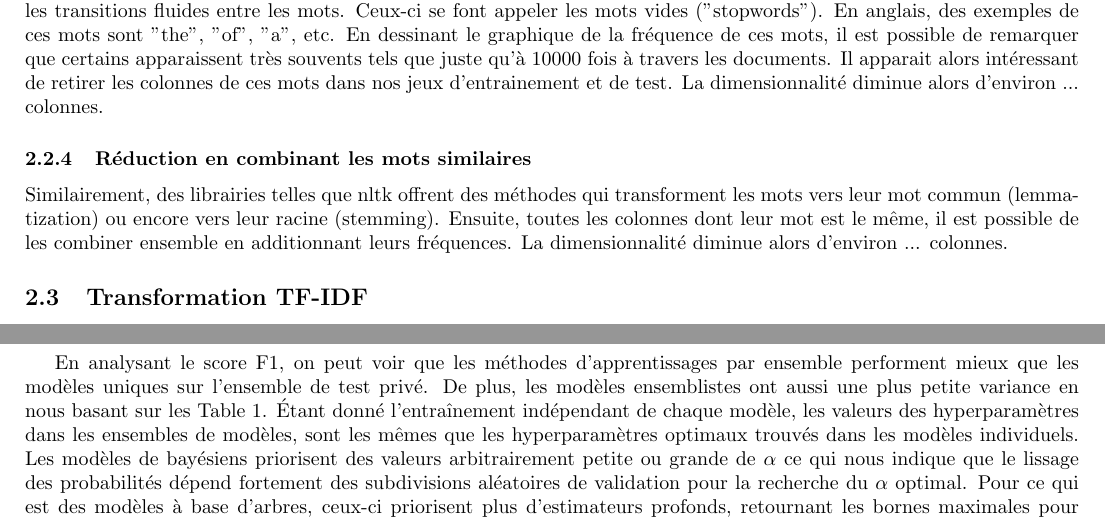
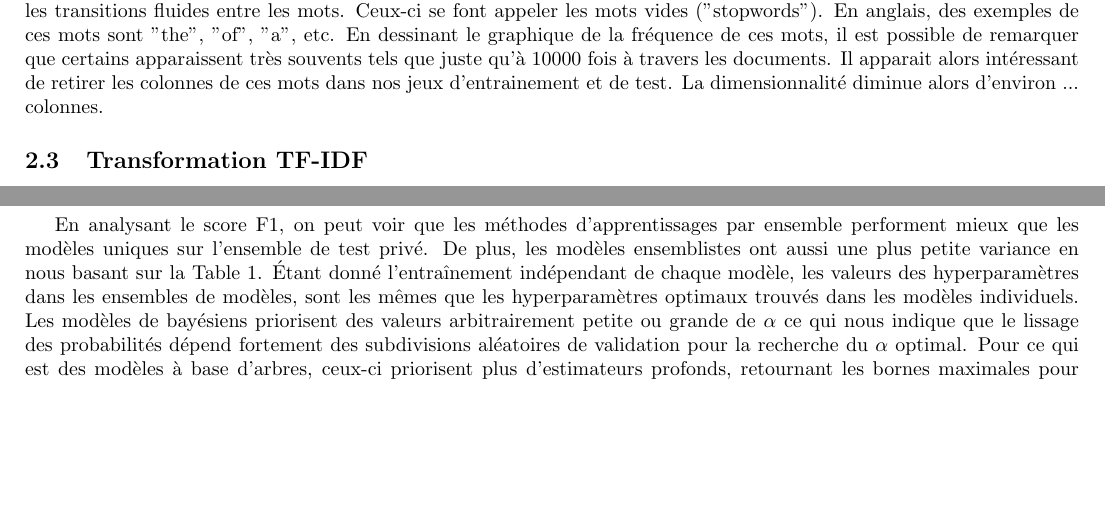
Before and after one commit to KamenDamov/kaggle_competition, a LaTeX document (rapport.tex): two parts of pages 3 and 7 of 12, joined at a grey line, cut so that both start at the same text, the shorter picture padded with empty space. Compiled offline with pdfLaTeX.

Commit message:
Version la plus récente

```diff
--- a/rapport.tex
+++ b/rapport.tex
@@ -35,8 +35,6 @@ Nous utilisons un arbre de décision avec le critère de Gini pour évaluer l'im
 Sachant que le jeu de données est très éparse,  nous avons tenter de retirer les mots qui surviennent très rarement à travers le corpus de texte. Nous détectons ces mots en calculant la somme des fréquences d'un mot à travers tout le corpus, en triant le corpus en ordre croissant, et en retirant une proportion des mots du jeu de données en tronquant le vecteurs de fréquences cumulatives, à l'indice qui couvre la proportion voulue du corpus. En somme, nous retirons les mots qui ne sont pas fréquents dans le corpus. Voir Annexe pour algorithme plus détaillé.
 \subsubsection{Réduction en retirant les mots vides}
 En langage naturel, certains mots n'apportent pas de sens à une phrase. Ils ne sont présents que pour faire les liaisons et les transitions fluides entre les mots. Ceux-ci se font appeler les mots vides ("stopwords"). En anglais, des exemples de ces mots sont "the", "of", "a", etc. En dessinant le graphique de la fréquence de ces mots, il est possible de remarquer que certains apparaissent très souvents tels que juste qu'à $10 000$ fois à travers les documents. Il apparait alors intéressant de retirer les colonnes de ces mots dans nos jeux d'entrainement et de test. La dimensionnalité diminue alors d'environ ... colonnes.
-\subsubsection{Réduction en combinant les mots similaires}
-Similairement, des librairies telles que nltk offrent des méthodes qui transforment les mots vers leur mot commun (lemmatization) ou encore vers leur racine (stemming). Ensuite, toutes les colonnes dont leur mot est le même, il est possible de les combiner ensemble en additionnant leurs fréquences. La dimensionnalité diminue alors d'environ ... colonnes.
 \subsection{Transformation TF-IDF}
 Afin de mesurer l'importance d'un mot selon sa fréquence à travers les documents, il est possible de le transformer avec TF-IDF. La formule est la suivante :
 \[m_{x,y} = {tf}_{x,y} * log(\frac{n}{1 + df_x})\]
@@ -115,7 +113,7 @@ Par soucis de présentation, nous renommons le modèle Complément Naive de Baye
     \caption{Comparaison entre prétraitement et modèles}
     \label{tab:model_comparison}
 \end{table}
-En analysant le score F1, on peut voir que les méthodes d'apprentissages par ensemble performent mieux que les modèles uniques sur l'ensemble de test privé. De plus, les modèles ensemblistes ont aussi une plus petite variance en nous basant sur les Table 1. Étant donné l'entraînement indépendant de chaque modèle, les valeurs des hyperparamètres dans les ensembles de modèles, sont les mêmes que les hyperparamètres optimaux trouvés dans les modèles individuels. Les modèles de bayésiens priorisent des valeurs arbitrairement petite ou grande de $\alpha$ ce qui nous indique que le lissage des probabilités dépend fortement des subdivisions aléatoires de validation pour la recherche du $\alpha$ optimal. Pour ce qui est des modèles à base d'arbres, ceux-ci priorisent plus d'estimateurs profonds, retournant les bornes maximales pour les hyperparamètres du nombre d'arbre $=500$, et profondeur maximale des arbres $=10$. Pour ce qui est des modèles linéaires (SGD, SVC, régression logistique), on peut observer un biais systématique pour un plus gros poids des termes de régularisations qui témoigne d'une préférence pour pour les modèles plus simples. Voir l'annexe pour des détails sur les valeurs exactes des hyperparamètres en lien avec la performance des modèles. Il est intéressant de noter que malgré la performance souvent plus faible sur l'ensemble de validation, les modèles ensemblistes produisent des résultats moins variables, quel que soit le choix de prétraitement de données, et modèles choisis. Ceci témoigne du lissage des erreurs de prédictions des modèles individuels ce qui diminue la variance des prédictions.
+En analysant le score F1, on peut voir que les méthodes d'apprentissages par ensemble performent mieux que les modèles uniques sur l'ensemble de test privé. De plus, les modèles ensemblistes ont aussi une plus petite variance en nous basant sur la Table 1. Étant donné l'entraînement indépendant de chaque modèle, les valeurs des hyperparamètres dans les ensembles de modèles, sont les mêmes que les hyperparamètres optimaux trouvés dans les modèles individuels. Les modèles de bayésiens priorisent des valeurs arbitrairement petite ou grande de $\alpha$ ce qui nous indique que le lissage des probabilités dépend fortement des subdivisions aléatoires de validation pour la recherche du $\alpha$ optimal. Pour ce qui est des modèles à base d'arbres, ceux-ci priorisent plus d'estimateurs profonds, retournant les bornes maximales pour les hyperparamètres du nombre d'arbre $=500$, et profondeur maximale des arbres $=10$. Pour ce qui est des modèles linéaires (SGD, SVC, régression logistique), on peut observer un biais systématique pour un plus gros poids des termes de régularisations qui témoigne d'une préférence pour pour les modèles plus simples. Voir l'annexe pour des détails sur les valeurs exactes des hyperparamètres en lien avec la performance des modèles. Il est intéressant de noter que malgré la performance souvent plus faible sur l'ensemble de validation, les modèles ensemblistes produisent des résultats moins variables, quel que soit le choix de prétraitement de données, et modèles choisis. Ceci témoigne du lissage des erreurs de prédictions des modèles individuels ce qui diminue la variance des prédictions.
 \section{Discussion}
 Parler de pourquoi pas PCA, truncated-SVD ou autre?
 \subsection{Avantages et inconvénients}
```
Also changed, not shown: rapport.tex (4 more changed lines).
